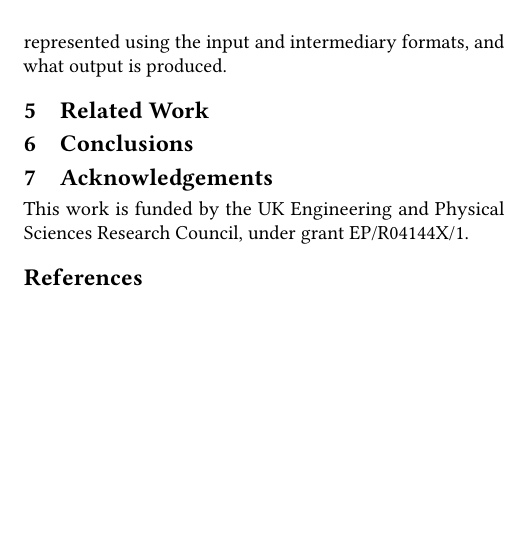
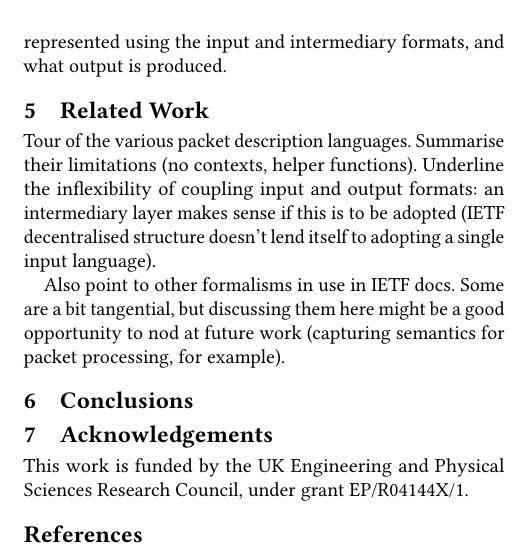
Before and after one commit to DavidSouthgate/improving-protocol-standards, a LaTeX paper (papers/improving-quic-docs.tex): part of one column of page 2 of 2, cut so that both start at the same text, the shorter picture padded with empty space. Compiled offline with pdfLaTeX.

Commit message:
Add related work notes

```diff
--- a/papers/improving-quic-docs.tex
+++ b/papers/improving-quic-docs.tex
@@ -381,6 +381,15 @@ what output is produced.
 %  - Acknowledge weaknesses in your approach.
 %  - Ensure related work is accurate and up-to-date
 
+Tour of the various packet description languages. Summarise their limitations (no
+contexts, helper functions). Underline the inflexibility of coupling input and output
+formats: an intermediary layer makes sense if this is to be adopted (IETF decentralised
+structure doesn't lend itself to adopting a single input language).
+
+Also point to other formalisms in use in IETF docs. Some are a bit tangential, but
+discussing them here might be a good opportunity to nod at future work (capturing
+semantics for packet processing, for example).
+
 %==================================================================================================
 \section{Conclusions}
 \label{sec:conclusion}
```
